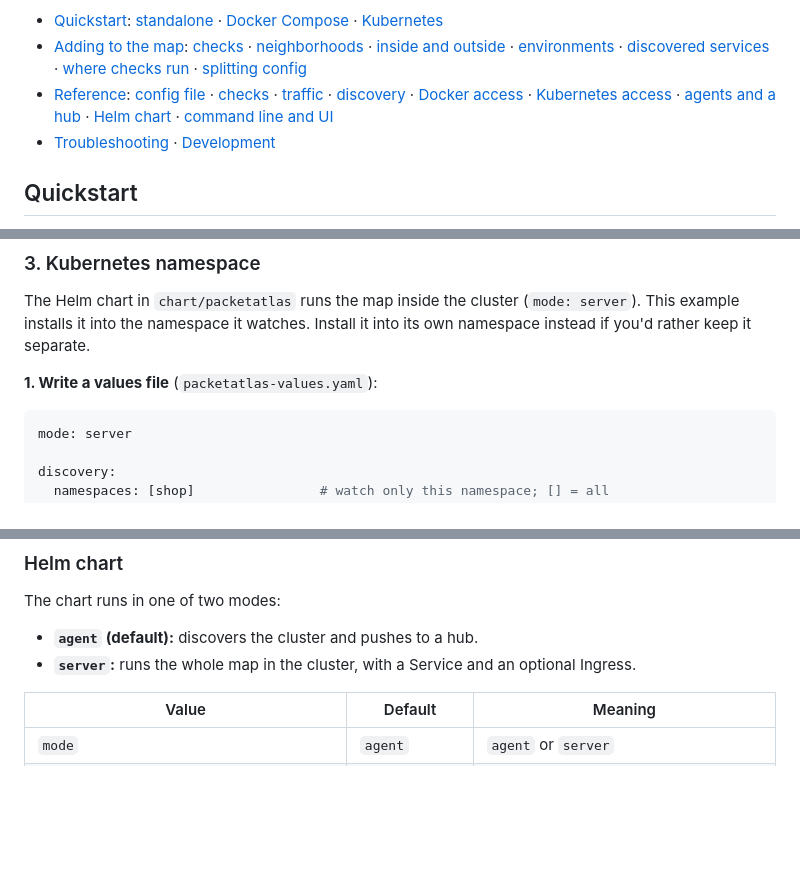
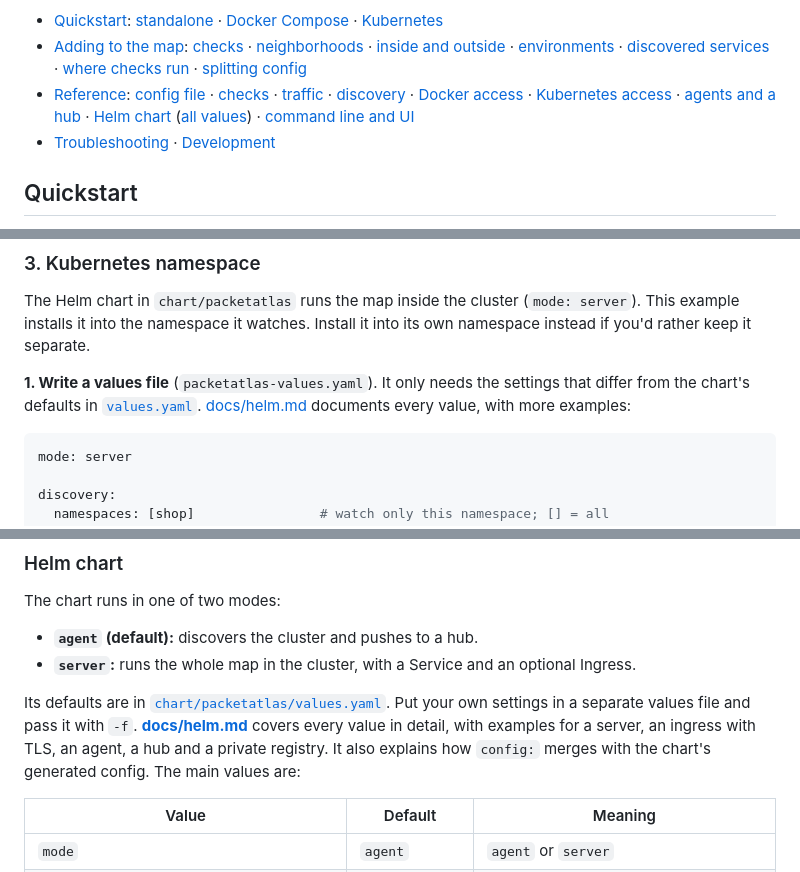
Before and after one commit to AgroDan/packetatlas, a Markdown page: README.md, 3 parts joined by grey strips. Rendered like a GitHub page; blank space fills up the shorter version.

Commit message:
Document every Helm value in docs/helm.md
Co-Authored-By: Claude Opus 5.5 <noreply@anthropic.com>

````diff
--- a/README.md
+++ b/README.md
@@ -16,7 +16,7 @@ A network monitor whose UI is a 16-bit isometric city. Every service you monitor
 
 - [Quickstart](#quickstart): [standalone](#1-standalone-for-testing) · [Docker Compose](#2-docker-compose) · [Kubernetes](#3-kubernetes-namespace)
 - [Adding to the map](#adding-to-the-map): [checks](#add-a-check) · [neighborhoods](#put-it-in-a-neighborhood) · [inside and outside](#inside-and-outside) · [environments](#environments) · [discovered services](#tune-discovered-buildings) · [where checks run](#where-checks-run) · [splitting config](#split-the-config-across-files)
-- [Reference](#reference): [config file](#config-file) · [checks](#checks) · [traffic](#traffic) · [discovery](#discovery) · [Docker access](#docker-access) · [Kubernetes access](#kubernetes-access) · [agents and a hub](#multiple-clusters-agents-and-a-hub) · [Helm chart](#helm-chart) · [command line and UI](#command-line-and-ui)
+- [Reference](#reference): [config file](#config-file) · [checks](#checks) · [traffic](#traffic) · [discovery](#discovery) · [Docker access](#docker-access) · [Kubernetes access](#kubernetes-access) · [agents and a hub](#multiple-clusters-agents-and-a-hub) · [Helm chart](#helm-chart) ([all values](docs/helm.md)) · [command line and UI](#command-line-and-ui)
 - [Troubleshooting](#troubleshooting) · [Development](#development)
 
 ## Quickstart
@@ -146,7 +146,7 @@ Notes:
 
 The Helm chart in `chart/packetatlas` runs the map inside the cluster (`mode: server`). This example installs it into the namespace it watches. Install it into its own namespace instead if you'd rather keep it separate.
 
-**1. Write a values file** (`packetatlas-values.yaml`):
+**1. Write a values file** (`packetatlas-values.yaml`). It only needs the settings that differ from the chart's defaults in [`values.yaml`](chart/packetatlas/values.yaml). [docs/helm.md](docs/helm.md) documents every value, with more examples:
 
 ```yaml
 mode: server
@@ -668,6 +668,8 @@ The chart runs in one of two modes:
 - **`agent` (default):** discovers the cluster and pushes to a hub.
 - **`server`:** runs the whole map in the cluster, with a Service and an optional Ingress.
 
+Its defaults are in [`chart/packetatlas/values.yaml`](chart/packetatlas/values.yaml). Put your own settings in a separate values file and pass it with `-f`. **[docs/helm.md](docs/helm.md)** covers every value in detail, with examples for a server, an ingress with TLS, an agent, a hub and a private registry. It also explains how `config:` merges with the chart's generated config. The main values are:
+
 | Value | Default | Meaning |
 |---|---|---|
 | `mode` | `agent` | `agent` or `server` |
````
Also changed, not shown: other parts of README.md (+1 -0 lines), docs/helm.md (added, +294 -0 lines).
